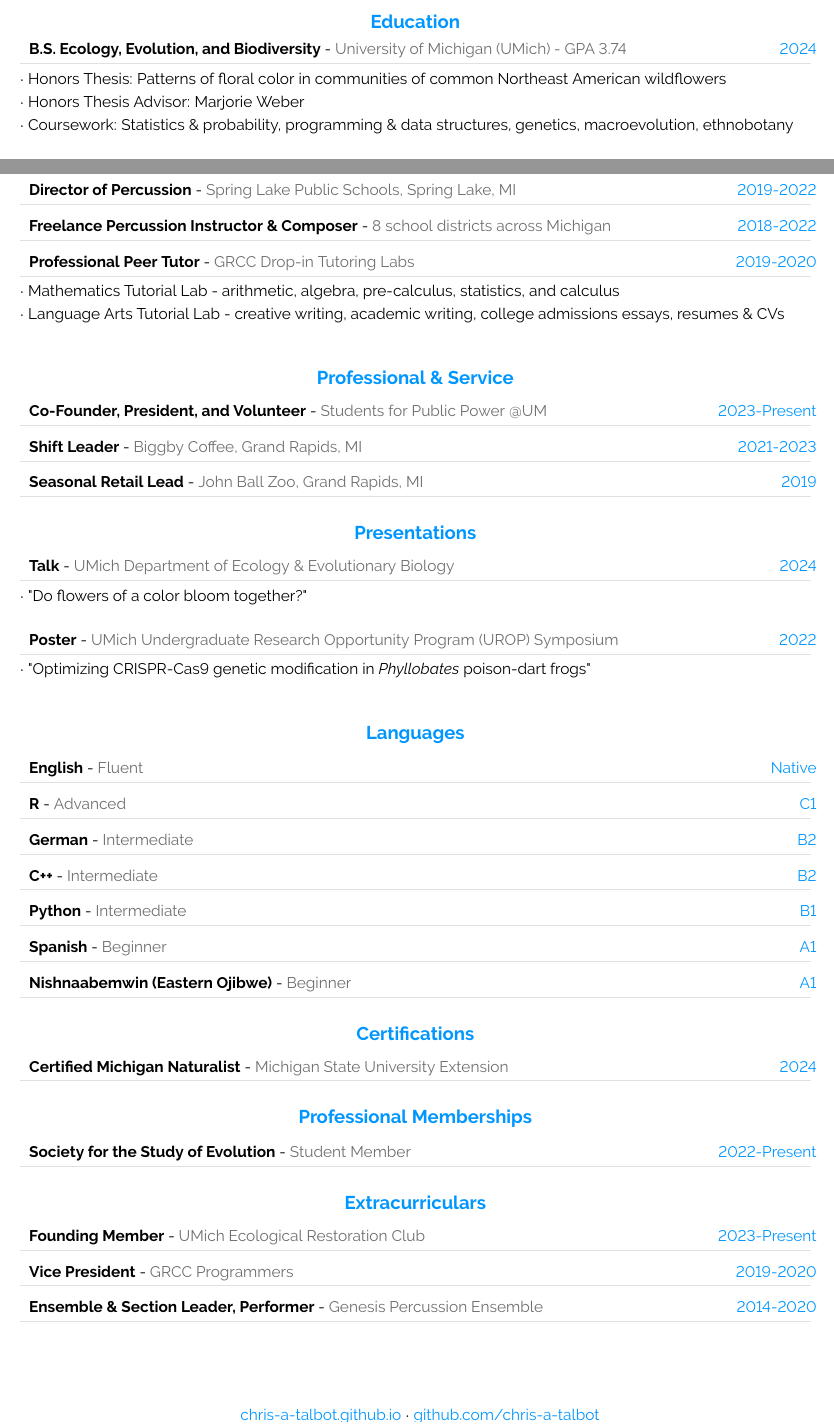
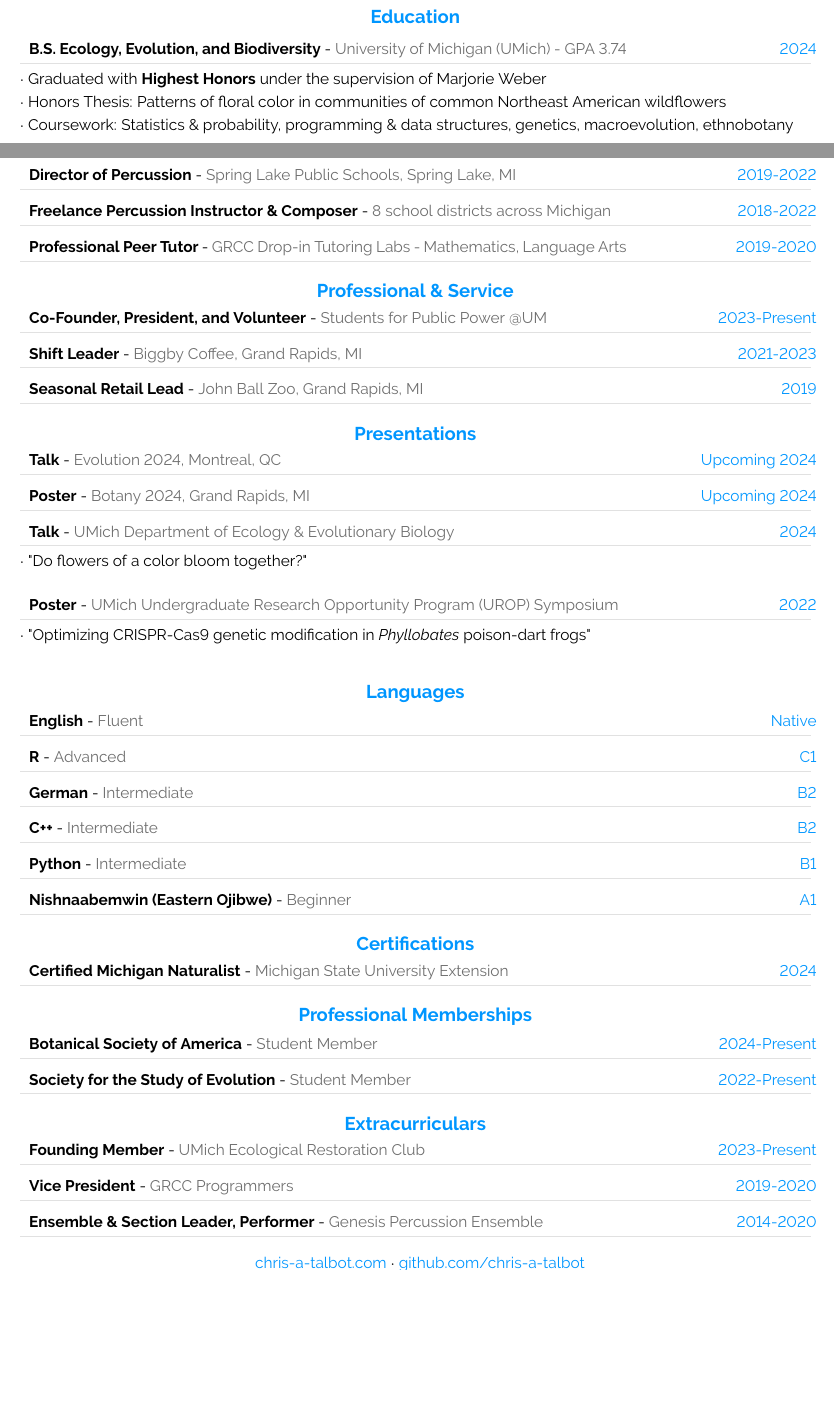
Before and after one commit to chris-a-talbot/chris-a-talbot.github.io, a Quarto document (CV.qmd): two parts of pages 1 and 2 of 2, joined at a grey line, cut so that both start at the same text, the shorter picture padded with empty space. The pictures show the output file files/CV.pdf that the author committed with the source.

Commit message:
Update everything

```diff
--- a/CV.qmd
+++ b/CV.qmd
@@ -25,8 +25,8 @@ First-gen academic interested in patterns of ecological organization across spat
 
 **B.S.** -- Ecology, Evolution, and Biodiversity [2024]{.cvdate} <br> *University of Michigan (UMich)* [GPA: 3.74]{.cvgpa}
 
+- Graduated with **Highest Honors** under the supervision of Marjorie Weber
 -   Honors Thesis: [Patterns of floral color in communities of common Northeast American wildflowers](files/honors_thesis.pdf)
--   Honors Thesis Advisor: Marjorie Weber
 -   Coursework: Statistics & probability, programming & data structures, genetics, macroevolution, ethnobotany
 
 **A.G.S.** -- Computer Science & Mathematics [2020]{.cvdate} <br> *Grand Rapids Community College (GRCC)* [GPA: 3.9]{.cvgpa}
@@ -89,11 +85,8 @@ First-gen academic interested in patterns of ecological organization across spat
 **Freelance Percussion Instructor and Composer** [2018-2022]{.cvdate} <br>
 *8 local high schools, Michigan* <br>
 
-**Professional Peer Tutor** -- GRCC Drop-In Tutoring Labs [2019-2020]{.cvdate} <br>
+**Professional Peer Tutor** -- GRCC Drop-in Tutoring Labs - Mathematics, Language Arts  [2019-2020]{.cvdate} <br>
 *GRCC* <br>
-
-- Mathematics Tutorial Lab -- arithmetic, algebra, pre-calculus, statistics, and calculus
-- Language Arts Tutorial Lab -- creative writing, academic writing, college admissions essays, resumes & CVs
 
 ## Professional & Service
 
@@ -108,11 +101,17 @@ First-gen academic interested in patterns of ecological organization across spat
 
 ## Presentations
 
-**Talk**: Do flowers of a color bloom together? [2024]{.cvdate} <br>
-[UMich -- Department of Ecology and Evolutionary Biology]{.small}
+**Talk** [\@ Evolution 2024, Montreal, QC]{.small}
+[Upcoming 2024]{.cvdate} <br>
 
-**Poster**: [Optimizing CRISPR-Cas9 genetic modification in *Phyllobates* poison-dart frogs](files/pres/poster_22apr22.pdf) [2022]{.cvdate} <br> [
-UMich -- UROP -- Spring Symposium]{.small}
+**Poster** [\@ Botany 2024, Grand Rapids, MI]{.small}
+[Upcoming 2024]{.cvdate} <br>
+
+**Talk** [\@ UMich -- Department of Ecology and Evolutionary Biology]{.small} <br>
+"Do flowers of a color bloom together?" [2024]{.cvdate} <br>
+
+**Poster** [\@ UMich -- UROP -- Spring Symposium]{.small} <br>
+[Optimizing CRISPR-Cas9 genetic modification in *Phyllobates* poison-dart frogs](files/pres/poster_22apr22.pdf) [2022]{.cvdate} <br>
 
 ## Languages
 
@@ -129,7 +127,10 @@ UMich -- UROP -- Spring Symposium]{.small}
 **Certified Michigan Naturalist** [2024]{.cvdate} <br> *Michigan State University-College of Agriculture and Natural Resources Extension* <br>
 
 ## Professional Memberships
-**Society for the Study of Evolution** [2022-Present]{.cvdate}
+
+**Botanical Society of America** -- *Student Member* [2024-Present]{.cvdate}
+
+**Society for the Study of Evolution** -- *Student Member* [2022-Present]{.cvdate}
 
 ## Extracurriculars
 
--- a/_quarto.yml
+++ b/_quarto.yml
@@ -18,8 +18,6 @@ website:
         text: Home
       - href: CV.qmd
         text: CV
-      - href: honors-thesis.qmd
-        text: Thesis
   back-to-top-navigation: true
   page-footer:
     left: "Copyright 2024, Chris Talbot"
```
Also changed, not shown: index.qmd (+1 -1 lines), docs/search.json, files/CV.pdf, CV.qmd (13 more changed lines), 2 other files.
